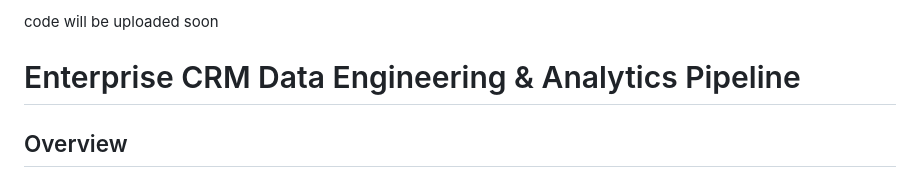
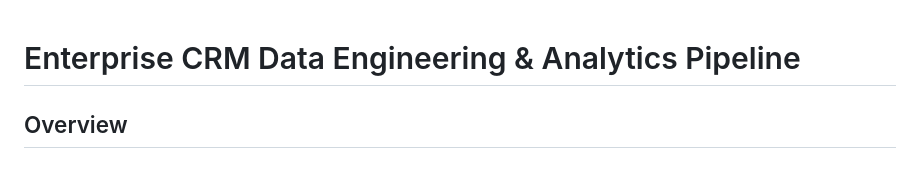
Before and after one commit to AryanAwtar/analytics-ready-crm-pipeline, a Markdown page: README.md, the part around the change. Drawn GitHub-style.

```diff
--- a/README.md
+++ b/README.md
@@ -1,4 +1,4 @@
-code will be uploaded soon
+
 # Enterprise CRM Data Engineering & Analytics Pipeline
 
 ## Overview
```
